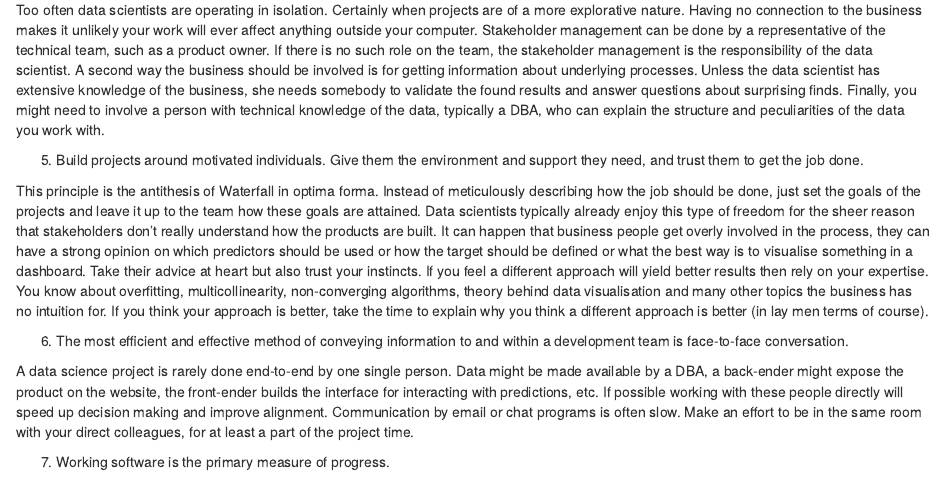
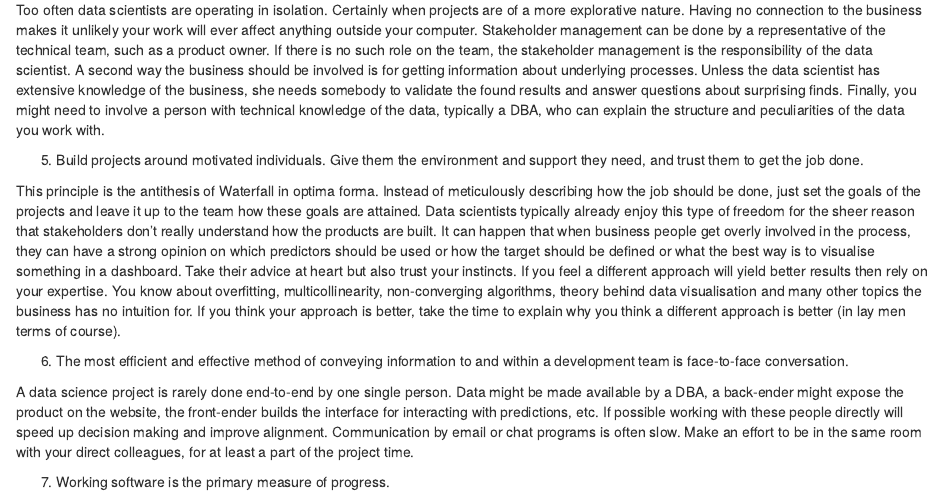
Before and after one commit to EdwinTh/ADSwR, an R Markdown document (03_agile-ds.Rmd): the page in a window 1100 px wide, from 1420 px down. Rendered offline with R 4.5, knitr and Pandoc, with nearby package versions; drawn as R Markdown's standard HTML page in place of the format the file asks for.

Commit message:
Update 03_agile-ds.Rmd
Adding "when" feels like it fits better with what I think the intent of the sentence is. Currently, it feels like "business people get involved" and "they have strong opinions" are a list of things that happen (a, then b) but aren't strong linked (a, then b because a happened).

```diff
--- a/03_agile-ds.Rmd
+++ b/03_agile-ds.Rmd
@@ -93,7 +93,7 @@ Finally, you might need to involve a person with technical knowledge of the data
 This principle is the antithesis of Waterfall in optima forma.
 Instead of meticulously describing how the job should be done, just set the goals of the projects and leave it up to the team how these goals are attained.
 Data scientists typically already enjoy this type of freedom for the sheer reason that stakeholders don't really understand how the products are built.
-It can happen that business people get overly involved in the process, they can have a strong opinion on which predictors should be used or how the target should be defined or what the best way is to visualise something in a dashboard.
+It can happen that when business people get overly involved in the process, they can have a strong opinion on which predictors should be used or how the target should be defined or what the best way is to visualise something in a dashboard.
 Take their advice at heart but also trust your instincts.
 If you feel a different approach will yield better results then rely on your expertise.
 You know about overfitting, multicollinearity, non-converging algorithms, theory behind data visualisation and many other topics the business has no intuition for.
```
